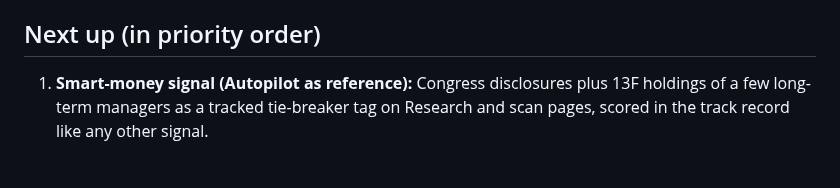
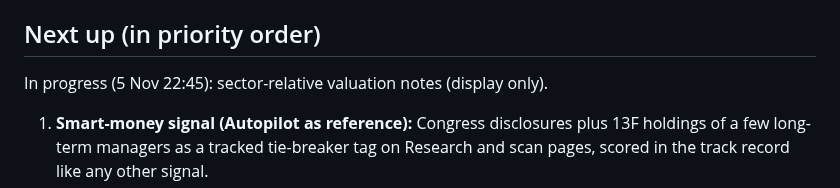
Before and after one commit to douglasbakeronline/market-monitor, a Markdown page: docs/ROADMAP.md, the part around the change. Rendered like a GitHub page; blank space fills up the shorter version.

Commit message:
Roadmap: in progress note (sector-relative valuation notes)

```diff
--- a/docs/ROADMAP.md
+++ b/docs/ROADMAP.md
@@ -18,6 +18,7 @@ Working plan for Market Monitor. Claude develops this autonomously (Douglas gran
 - Delete leftover branch `probe` (`dryrun` is reused for testing; keep it).
 
 ## Next up (in priority order)
+In progress (5 Nov 22:45): sector-relative valuation notes (display only).
 1. **Smart-money signal (Autopilot as reference):** Congress disclosures plus 13F holdings of a few long-term managers as a tracked tie-breaker tag on Research and scan pages, scored in the track record like any other signal.
 2. **Sector-relative valuation:** score P/E and EV/EBITDA against sector medians from the scan instead of fixed bands, plus a cyclical flag (see research log 2 Nov; SNDK at P/E 4 tops the scan). Ship as notes first; verdict change waits on Douglas.
 3. **Entry-pillar test (own data):** forward 6 and 12-month returns of index stocks by distance from the 52-week high and by 12-1 month momentum, in the buy-tier backtest harness (research log 4 Nov). Runs in CI (Yahoo is blocked from the session sandbox).
```
